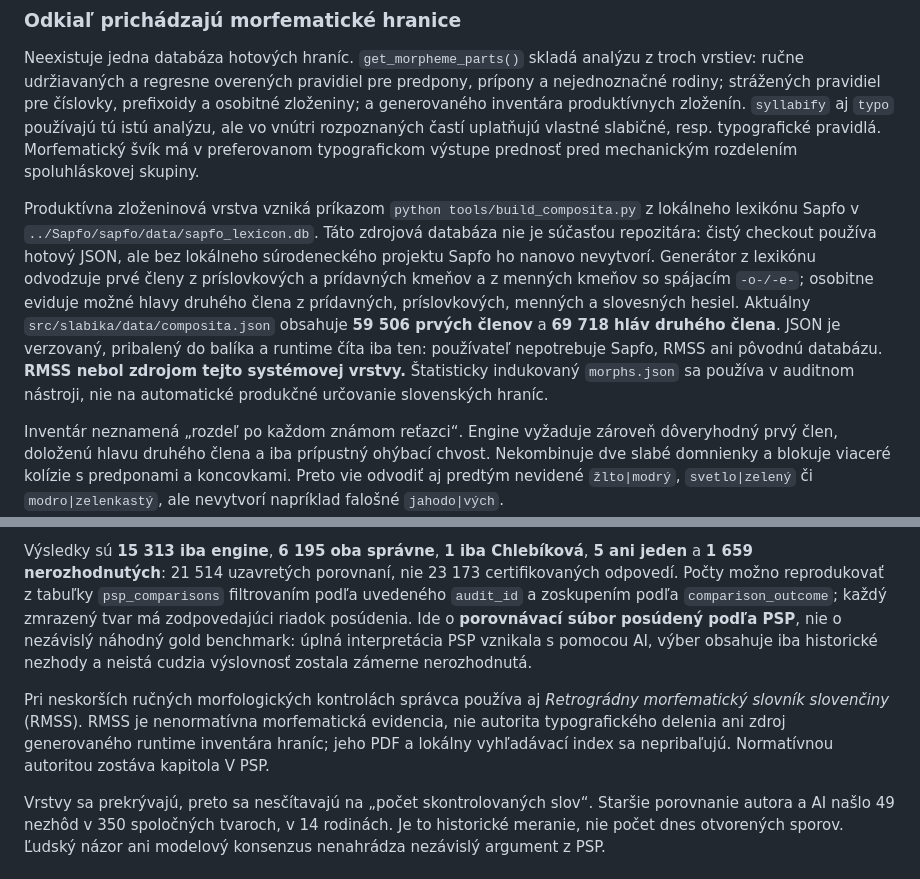
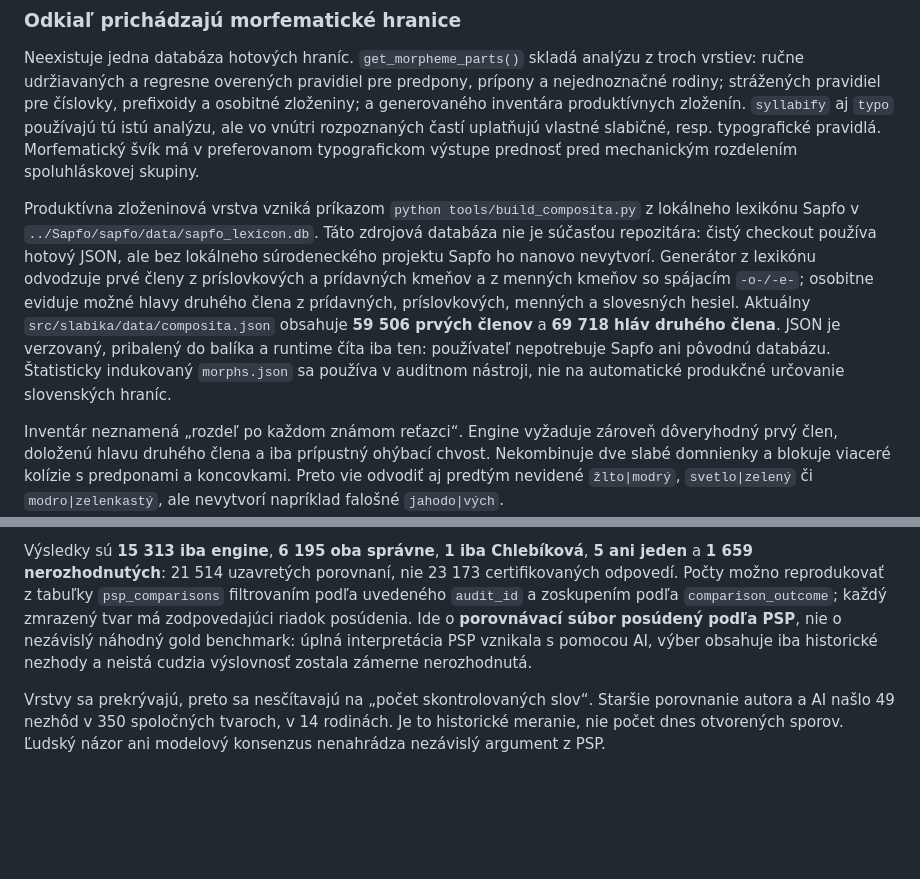
Before and after one commit to pietrobb/slabika, a Markdown page: README.sk.md, 2 parts joined by grey strips. GitHub-like rendering; blank space fills up the shorter version.

```diff
--- a/README.sk.md
+++ b/README.sk.md
@@ -55,7 +55,7 @@ Vokalické jadrá, rozdelenie spoluhlások a okrajové obmedzenia sú často mec
 
 Neexistuje jedna databáza hotových hraníc. `get_morpheme_parts()` skladá analýzu z troch vrstiev: ručne udržiavaných a regresne overených pravidiel pre predpony, prípony a nejednoznačné rodiny; strážených pravidiel pre číslovky, prefixoidy a osobitné zloženiny; a generovaného inventára produktívnych zloženín. `syllabify` aj `typo` používajú tú istú analýzu, ale vo vnútri rozpoznaných častí uplatňujú vlastné slabičné, resp. typografické pravidlá. Morfematický švík má v preferovanom typografickom výstupe prednosť pred mechanickým rozdelením spoluhláskovej skupiny.
 
-Produktívna zloženinová vrstva vzniká príkazom `python tools/build_composita.py` z lokálneho lexikónu Sapfo v `../Sapfo/sapfo/data/sapfo_lexicon.db`. Táto zdrojová databáza nie je súčasťou repozitára: čistý checkout používa hotový JSON, ale bez lokálneho súrodeneckého projektu Sapfo ho nanovo nevytvorí. Generátor z lexikónu odvodzuje prvé členy z príslovkových a prídavných kmeňov a z menných kmeňov so spájacím `-o-/-e-`; osobitne eviduje možné hlavy druhého člena z prídavných, príslovkových, menných a slovesných hesiel. Aktuálny `src/slabika/data/composita.json` obsahuje **59 506 prvých členov** a **69 718 hláv druhého člena**. JSON je verzovaný, pribalený do balíka a runtime číta iba ten: používateľ nepotrebuje Sapfo, RMSS ani pôvodnú databázu. **RMSS nebol zdrojom tejto systémovej vrstvy.** Štatisticky indukovaný `morphs.json` sa používa v auditnom nástroji, nie na automatické produkčné určovanie slovenských hraníc.
+Produktívna zloženinová vrstva vzniká príkazom `python tools/build_composita.py` z lokálneho lexikónu Sapfo v `../Sapfo/sapfo/data/sapfo_lexicon.db`. Táto zdrojová databáza nie je súčasťou repozitára: čistý checkout používa hotový JSON, ale bez lokálneho súrodeneckého projektu Sapfo ho nanovo nevytvorí. Generátor z lexikónu odvodzuje prvé členy z príslovkových a prídavných kmeňov a z menných kmeňov so spájacím `-o-/-e-`; osobitne eviduje možné hlavy druhého člena z prídavných, príslovkových, menných a slovesných hesiel. Aktuálny `src/slabika/data/composita.json` obsahuje **59 506 prvých členov** a **69 718 hláv druhého člena**. JSON je verzovaný, pribalený do balíka a runtime číta iba ten: používateľ nepotrebuje Sapfo ani pôvodnú databázu. Štatisticky indukovaný `morphs.json` sa používa v auditnom nástroji, nie na automatické produkčné určovanie slovenských hraníc.
 
 Inventár neznamená „rozdeľ po každom známom reťazci“. Engine vyžaduje zároveň dôveryhodný prvý člen, doloženú hlavu druhého člena a iba prípustný ohýbací chvost. Nekombinuje dve slabé domnienky a blokuje viaceré kolízie s predponami a koncovkami. Preto vie odvodiť aj predtým nevidené `žlto|modrý`, `svetlo|zelený` či `modro|zelenkastý`, ale nevytvorí napríklad falošné `jahodo|vých`.
 
@@ -232,8 +232,6 @@ Verzovaná databáza `tests/data/review_decisions.sqlite` obsahuje nemenný audi
 
 Výsledky sú **15 313 iba engine**, **6 195 oba správne**, **1 iba Chlebíková**, **5 ani jeden** a **1 659 nerozhodnutých**: 21 514 uzavretých porovnaní, nie 23 173 certifikovaných odpovedí. Počty možno reprodukovať z tabuľky `psp_comparisons` filtrovaním podľa uvedeného `audit_id` a zoskupením podľa `comparison_outcome`; každý zmrazený tvar má zodpovedajúci riadok posúdenia. Ide o **porovnávací súbor posúdený podľa PSP**, nie o nezávislý náhodný gold benchmark: úplná interpretácia PSP vznikala s pomocou AI, výber obsahuje iba historické nezhody a neistá cudzia výslovnosť zostala zámerne nerozhodnutá.
 
-Pri neskorších ručných morfologických kontrolách správca používa aj *Retrográdny morfematický slovník slovenčiny* (RMSS). RMSS je nenormatívna morfematická evidencia, nie autorita typografického delenia ani zdroj generovaného runtime inventára hraníc; jeho PDF a lokálny vyhľadávací index sa nepribaľujú. Normatívnou autoritou zostáva kapitola V PSP.
-
 Vrstvy sa prekrývajú, preto sa nesčítavajú na „počet skontrolovaných slov“. Staršie porovnanie autora a AI našlo 49 nezhôd v 350 spoločných tvaroch, v 14 rodinách. Je to historické meranie, nie počet dnes otvorených sporov. Ľudský názor ani modelový konsenzus nenahrádza nezávislý argument z PSP.
 
 ## Liangove vzory: regenerovanie a hodnotenie
```
Also changed, not shown: other parts of README.sk.md (+21 -21 lines), README.md (+22 -24 lines).
